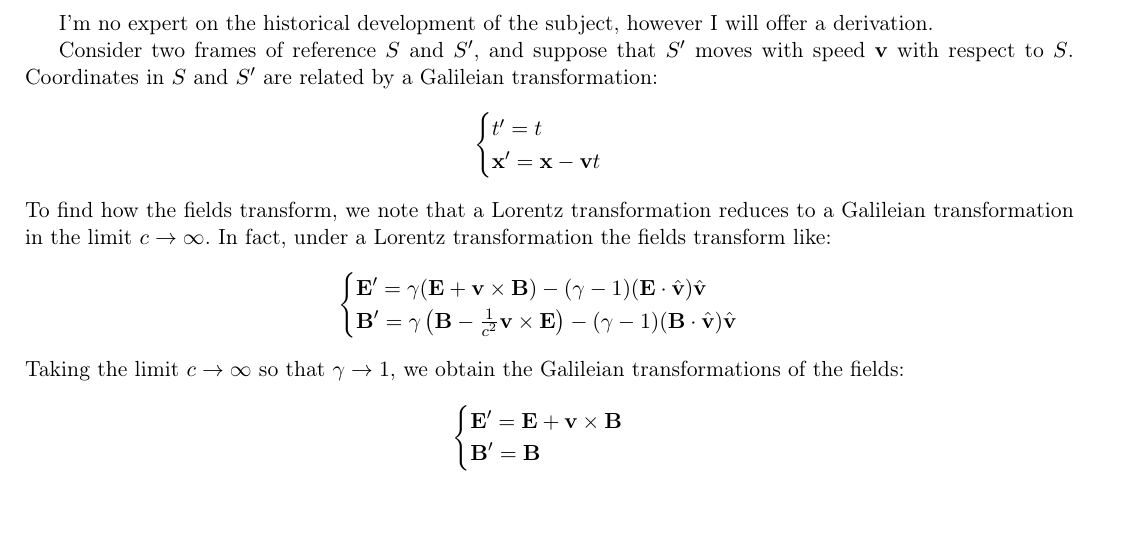
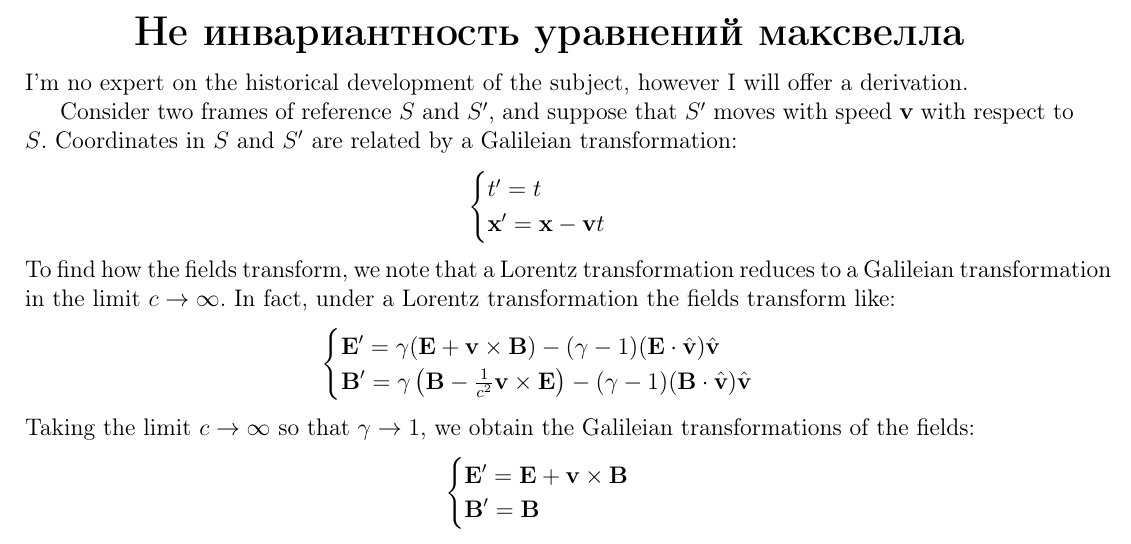
Before and after one commit to drakanoy/laby_fizika, a LaTeX document (src/main.tex): part of page 1 of 2, cut at the place of the change, the shorter picture padded with empty space. Compiled offline with pdfLaTeX.

Commit message:
Не инвариантность уравнений максвелла

```diff
--- a/src/main.tex
+++ b/src/main.tex
@@ -2,7 +2,7 @@
 %! Date = 22.12.2023
 
 % Preamble
-\documentclass[11pt]{article}
+\documentclass[12pt]{article}
 
 % Packages
 \usepackage[utf8]{inputenc}
@@ -19,9 +19,9 @@
 
 % Document
 \begin{document}
-
-
-
+\begin{center}
+\LARGE \textbf{Не инвариантность уравнений максвелла}
+\end{center}
 I'm no expert on the historical development of the subject, however I will offer a derivation.
 
 Consider two frames of reference $S$ and $S'$, and suppose that $S'$ moves with speed $\textbf v$ with respect to $S$. Coordinates in $S$ and $S'$ are related by a Galileian transformation: $$\begin{cases} t' = t \\ \textbf x' = \textbf x-\textbf vt\end{cases}$$ To find how the fields transform, we note that a Lorentz transformation reduces to a Galileian transformation in the limit $c \to \infty$. In fact, under a Lorentz transformation the fields transform like: $$ \begin{cases} \textbf E' = \gamma (\textbf E + \textbf v \times \textbf B) - (\gamma-1) (\textbf E \cdot \hat{\textbf{v}}) \hat{\textbf{v}}\\ \textbf B' = \gamma \left(\textbf B - \frac{1}{c^2}\textbf v \times \textbf E \right) - (\gamma-1) (\textbf B \cdot \hat{\textbf{v}}) \hat{\textbf{v}}\\ \end{cases}$$ Taking the limit $c\to \infty$ so that $\gamma\to 1$, we obtain the Galileian transformations of the fields: $$ \begin{cases} \textbf E' = \textbf E + \textbf v \times \textbf B\\ \textbf B' = \textbf B\\ \end{cases}$$ We can then invert the transformation by sending $\textbf v \to -\textbf v$: $$ \begin{cases} \textbf E = \textbf E' - \textbf v \times \textbf B'\\ \textbf B = \textbf B'\\ \end{cases}$$ By the same reasoning, can obtain the Galileian transformation of the sources: $$ \begin{cases} \textbf J = \textbf J' + \rho' \textbf v\\ \rho = \rho'\\ \end{cases}$$ We know that the fields and sources satisfy Maxwell's equations in $S$: $$ \begin{cases} \nabla \cdot \textbf E = \rho/\epsilon_0\\ \nabla \cdot \textbf B = 0\\ \nabla \times \textbf E = -\frac{\partial \textbf B}{\partial t}\\ \nabla \times \textbf B = \mu_0 \left(\textbf J +\epsilon_0 \frac{\partial \textbf E}{\partial t} \right)\\ \end{cases}$$ Replacing the fields and sources in $S$ with those in $S'$ we obtain: $$ \begin{cases} \nabla \cdot \textbf (\textbf E' - \textbf v \times \textbf B') = \rho'/\epsilon_0\\ \nabla \cdot \textbf B' = 0\\ \nabla \times \textbf (\textbf E' - \textbf v \times \textbf B') = -\frac{\partial \textbf B'}{\partial t}\\ \nabla \times \textbf B' = \mu_0 \left(\textbf J' + \rho' \textbf v +\epsilon_0 \frac{\partial (\textbf E' - \textbf v \times \textbf B')}{\partial t} \right)\\ \end{cases}$$ As a last step, we need to replace derivatives in $S$ with derivatives in $S'$. We have: $$\begin{cases} \nabla = \nabla' \\ \frac{\partial }{\partial t} = \frac{\partial }{\partial t'} - \textbf v \cdot \nabla\end{cases}$$ Substituting and removing the primes and using vector calculus, we obtain: $$ \begin{cases} \nabla \cdot \textbf E + \textbf v \cdot (\nabla \times \textbf B) = \rho/\epsilon_0\\ \nabla \cdot \textbf B = 0\\ \nabla \times \textbf E = -\frac{\partial \textbf B}{\partial t}\\ \nabla \times \textbf B = \mu_0 \left(\textbf J + \rho \textbf v +\epsilon_0 \frac{\partial}{\partial t}( \textbf E - \textbf v \times \textbf B) - \epsilon_0 \textbf v \cdot \nabla (\textbf E - \textbf v \times \textbf B) \right)\\ \end{cases}$$
```
Also changed, not shown: out/main.pdf, 3 other files.
